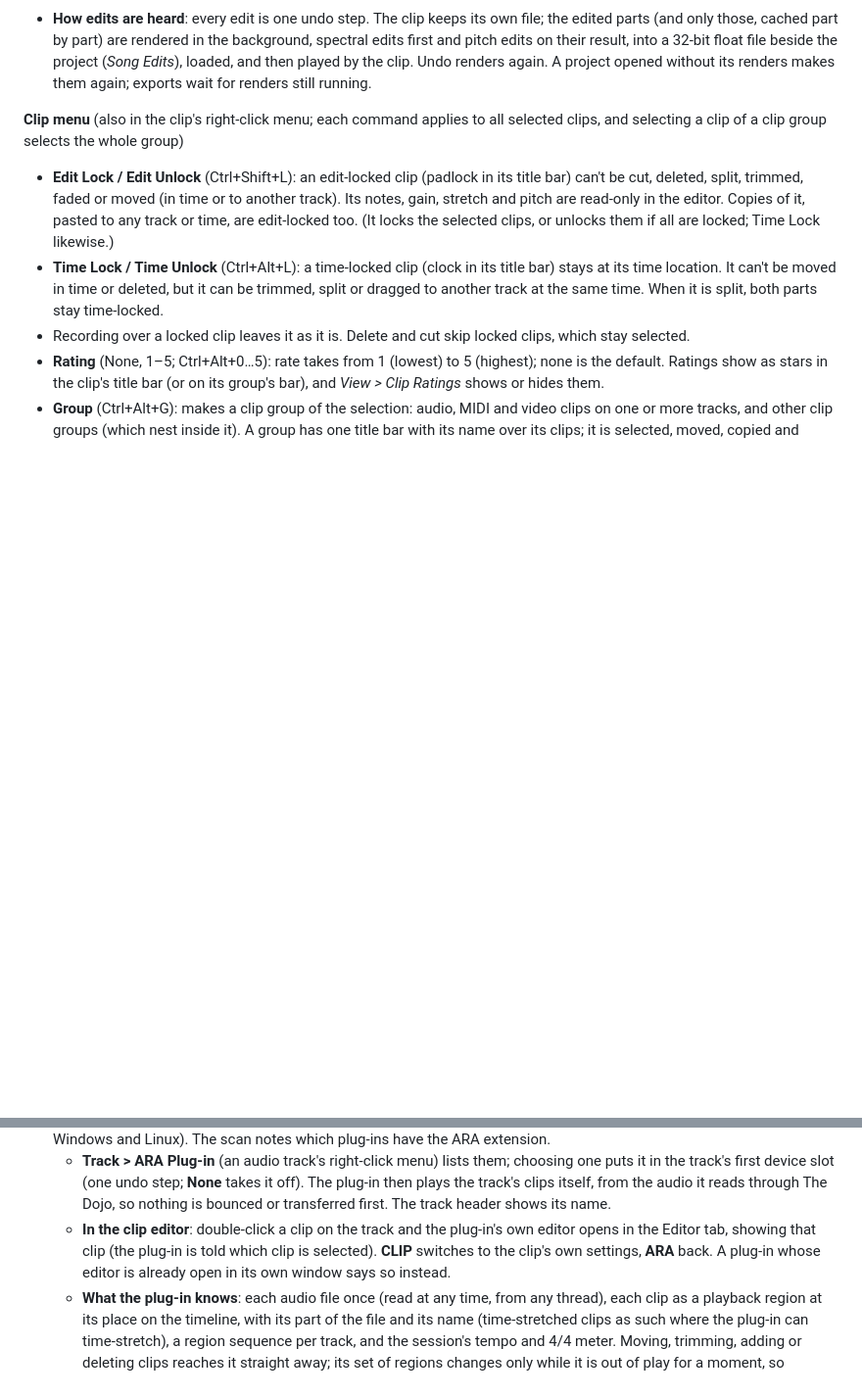
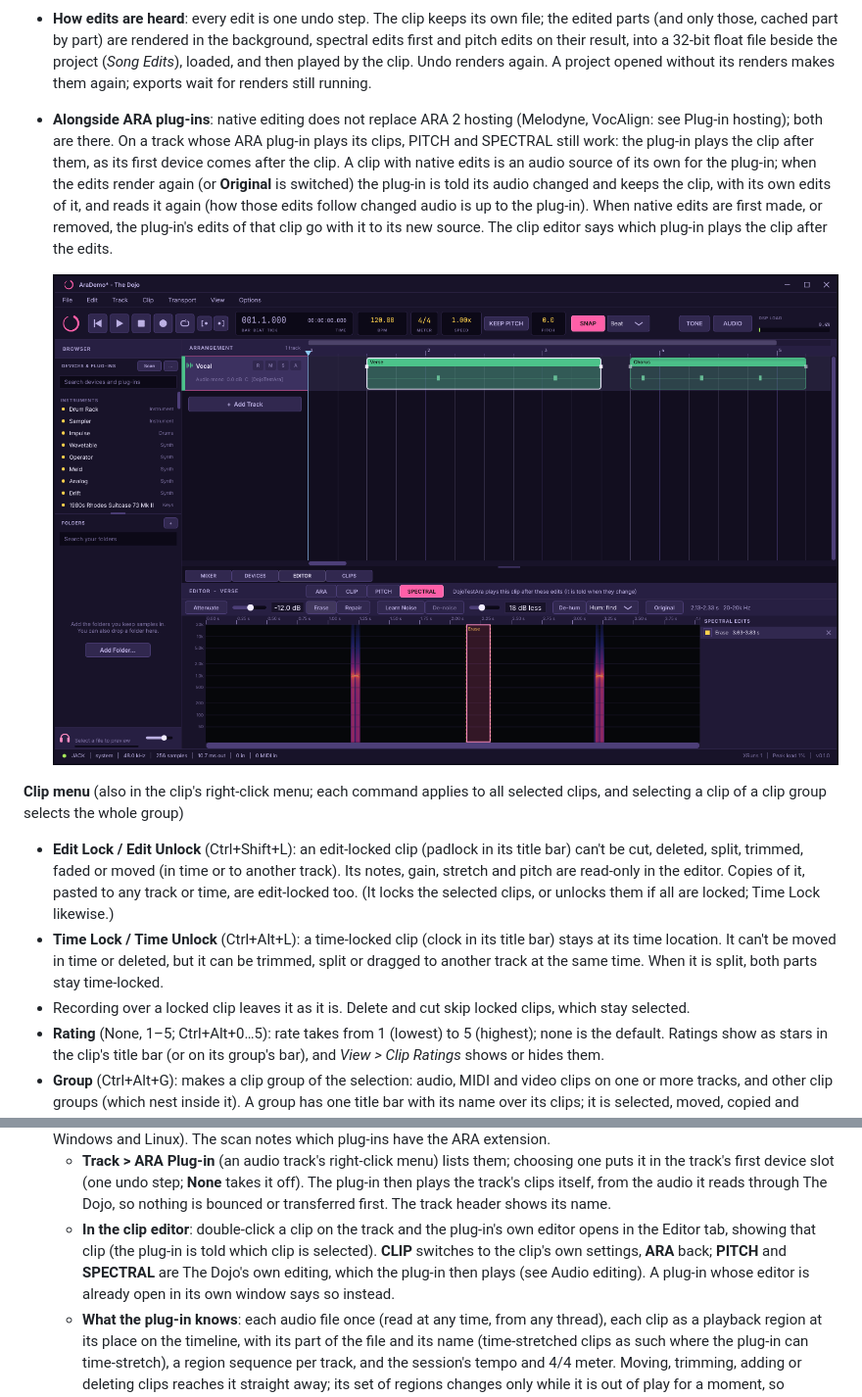
Before and after one commit to SenseiKiller984/The-Dojo-DAW, a Markdown page: README.md, 2 parts joined by grey strips. Shown at 98% size. GitHub-like rendering; pictures changed too: docs/images/ara-native-edits.png (added); blank space fills up the shorter version.

```diff
--- a/README.md
+++ b/README.md
@@ -215,6 +215,9 @@ A cross-platform digital audio workstation for **Windows and Linux**, with ident
 
   ![The spectral editor: a region attenuated by 40 dB, shown in the spectrogram and the list of edits](docs/images/spectral-editor.png)
 - **How edits are heard**: every edit is one undo step. The clip keeps its own file; the edited parts (and only those, cached part by part) are rendered in the background, spectral edits first and pitch edits on their result, into a 32-bit float file beside the project (*Song Edits*), loaded, and then played by the clip. Undo renders again. A project opened without its renders makes them again; exports wait for renders still running.
+- **Alongside ARA plug-ins**: native editing does not replace ARA 2 hosting (Melodyne, VocAlign: see Plug-in hosting); both are there. On a track whose ARA plug-in plays its clips, PITCH and SPECTRAL still work: the plug-in plays the clip after them, as its first device comes after the clip. A clip with native edits is an audio source of its own for the plug-in; when the edits render again (or **Original** is switched) the plug-in is told its audio changed and keeps the clip, with its own edits of it, and reads it again (how those edits follow changed audio is up to the plug-in). When native edits are first made, or removed, the plug-in's edits of that clip go with it to its new source. The clip editor says which plug-in plays the clip after the edits.
+
+  ![A clip played by an ARA plug-in (the test plug-in) with a native spectral erase: the plug-in plays the edited clip, the other clip of the file is untouched](docs/images/ara-native-edits.png)
 
 **Clip menu** (also in the clip's right-click menu; each command applies to all selected clips, and selecting a clip of a clip group selects the whole group)
 - **Edit Lock / Edit Unlock** (Ctrl+Shift+L): an edit-locked clip (padlock in its title bar) can't be cut, deleted, split, trimmed, faded or moved (in time or to another track). Its notes, gain, stretch and pitch are read-only in the editor. Copies of it, pasted to any track or time, are edit-locked too. (It locks the selected clips, or unlocks them if all are locked; Time Lock likewise.)
@@ -502,7 +505,7 @@ A cross-platform digital audio workstation for **Windows and Linux**, with ident
 - **Out-of-process scanning**: each plug-in is opened by a separate scanner process, so one that crashes or hangs is blacklisted instead of taking The Dojo down.
 - **ARA 2** (Audio Random Access: Celemony Melodyne, Synchro Arts VocAlign and other ARA plug-ins, as VST3 on Windows and Linux). The scan notes which plug-ins have the ARA extension.
   - **Track > ARA Plug-in** (an audio track's right-click menu) lists them; choosing one puts it in the track's first device slot (one undo step; **None** takes it off). The plug-in then plays the track's clips itself, from the audio it reads through The Dojo, so nothing is bounced or transferred first. The track header shows its name.
-  - **In the clip editor**: double-click a clip on the track and the plug-in's own editor opens in the Editor tab, showing that clip (the plug-in is told which clip is selected). **CLIP** switches to the clip's own settings, **ARA** back. A plug-in whose editor is already open in its own window says so instead.
+  - **In the clip editor**: double-click a clip on the track and the plug-in's own editor opens in the Editor tab, showing that clip (the plug-in is told which clip is selected). **CLIP** switches to the clip's own settings, **ARA** back; **PITCH** and **SPECTRAL** are The Dojo's own editing, which the plug-in then plays (see Audio editing). A plug-in whose editor is already open in its own window says so instead.
   - **What the plug-in knows**: each audio file once (read at any time, from any thread), each clip as a playback region at its place on the timeline, with its part of the file and its name (time-stretched clips as such where the plug-in can time-stretch), a region sequence per track, and the session's tempo and 4/4 meter. Moving, trimming, adding or deleting clips reaches it straight away; its set of regions changes only while it is out of play for a moment, so playback never waits.
   - **Its transport controls** work: play, stop and locate from the plug-in's editor move The Dojo's transport, and its cycle is the session's loop.
   - **Saved with the project**: the plug-in's edits (its ARA archive) go into the `.dojo` file and are given back when the project is opened, before it plays. Removing the plug-in keeps them in the project, so undo brings them back.
```
Also changed, not shown: docs/ARCHITECTURE.md (+2 -1 lines), 5 other files.
